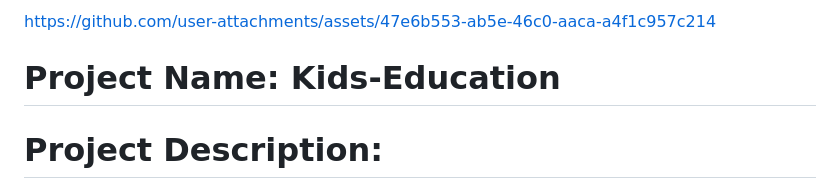
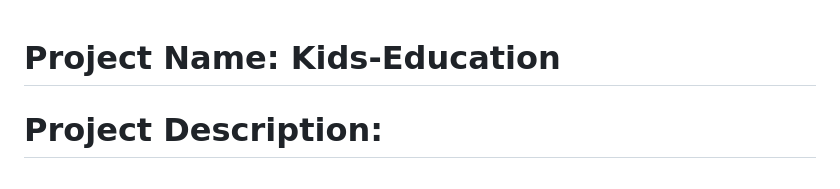
Before and after one commit to muhammad-tamim/web_project6, a Markdown page: README.md, the part around the change. Drawn GitHub-style.

Commit message:
docs(readme): remove duplicate project demo video

```diff
--- a/README.md
+++ b/README.md
@@ -1,5 +1,3 @@
-
-https://github.com/user-attachments/assets/47e6b553-ab5e-46c0-aaca-a4f1c957c214
 # Project Name: Kids-Education
 
 # Project Description:
```
